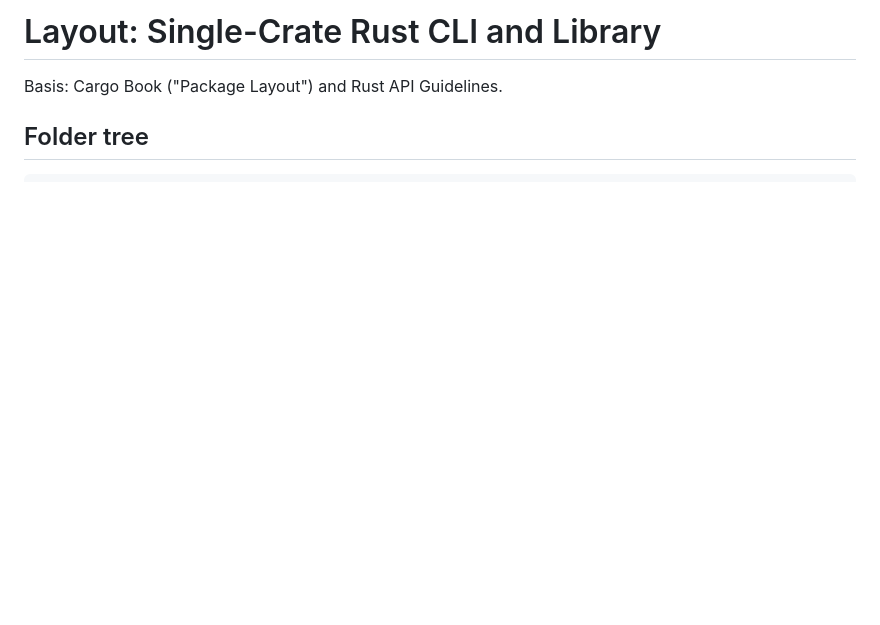
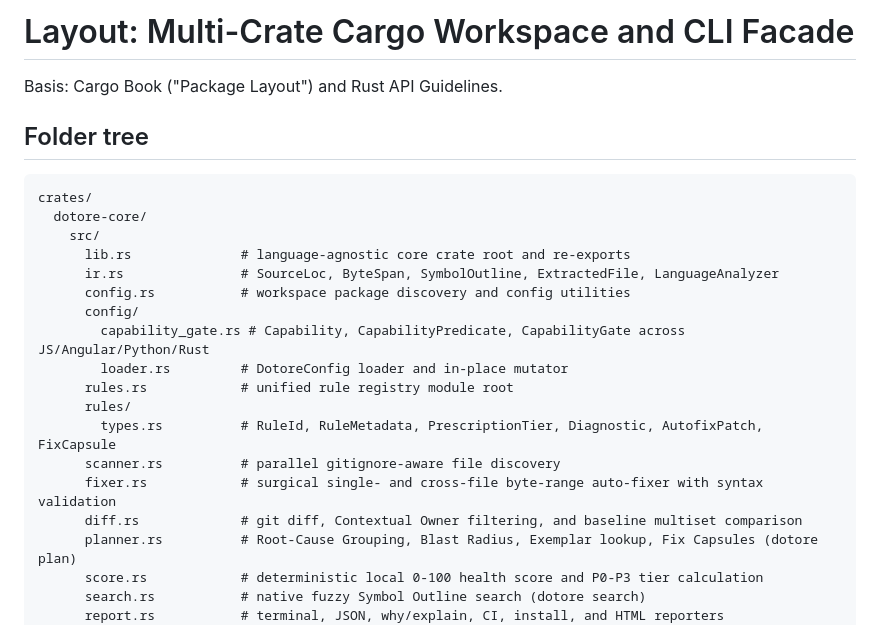
Before and after one commit to joaodavidsilva/dotore, a Markdown page: docs/architecture/layout.md, the part around the change. Drawn GitHub-style; blank space fills up the shorter version.

Commit message:
docs: document crates/dotore-core workspace layout

````diff
--- a/docs/architecture/layout.md
+++ b/docs/architecture/layout.md
@@ -1,10 +1,29 @@
-# Layout: Single-Crate Rust CLI and Library
+# Layout: Multi-Crate Cargo Workspace and CLI Facade
 
 Basis: Cargo Book ("Package Layout") and Rust API Guidelines.
 
 ## Folder tree
 
 ```
+crates/
+  dotore-core/
+    src/
+      lib.rs              # language-agnostic core crate root and re-exports
+      ir.rs               # SourceLoc, ByteSpan, SymbolOutline, ExtractedFile, LanguageAnalyzer
+      config.rs           # workspace package discovery and config utilities
+      config/
+        capability_gate.rs # Capability, CapabilityPredicate, CapabilityGate across JS/Angular/Python/Rust
+        loader.rs         # DotoreConfig loader and in-place mutator
+      rules.rs            # unified rule registry module root
+      rules/
+        types.rs          # RuleId, RuleMetadata, PrescriptionTier, Diagnostic, AutofixPatch, FixCapsule
+      scanner.rs          # parallel gitignore-aware file discovery
+      fixer.rs            # surgical single- and cross-file byte-range auto-fixer with syntax validation
+      diff.rs             # git diff, Contextual Owner filtering, and baseline multiset comparison
+      planner.rs          # Root-Cause Grouping, Blast Radius, Exemplar lookup, Fix Capsules (dotore plan)
+      score.rs            # deterministic local 0-100 health score and P0-P3 tier calculation
+      search.rs           # native fuzzy Symbol Outline search (dotore search)
+      report.rs           # terminal, JSON, why/explain, CI, install, and HTML reporters
 src/
   main.rs                 # thin CLI entrypoint: parses args and dispatches subcommands
   lib.rs                  # crate root: narrow public surface, wires internal modules
````
